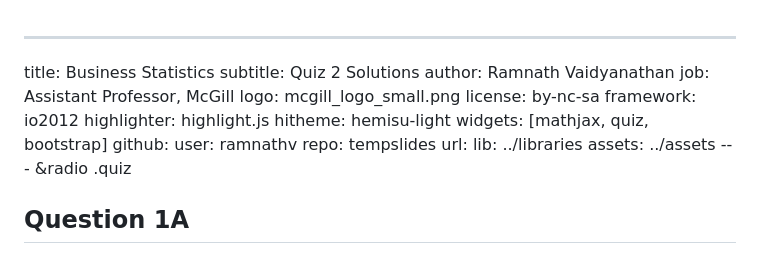
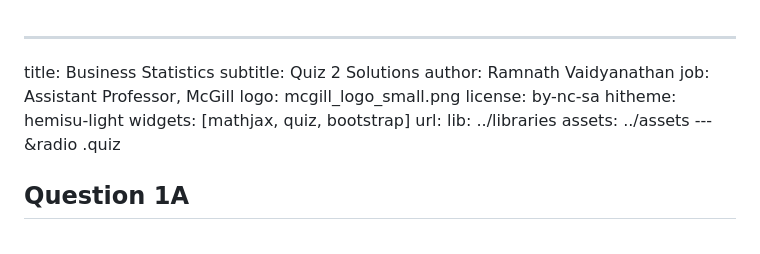
Before and after one commit to mrdwab/mgcr271A, a Markdown page: quiz2/index.md, the part around the change. Drawn GitHub-style.

```diff
--- a/quiz2/index.md
+++ b/quiz2/index.md
@@ -5,13 +5,8 @@ author: Ramnath Vaidyanathan
 job: Assistant Professor, McGill
 logo: mcgill_logo_small.png
 license: by-nc-sa
-framework: io2012
-highlighter: highlight.js
 hitheme: hemisu-light
 widgets: [mathjax, quiz, bootstrap]
-github:
-  user: ramnathv
-  repo: tempslides
 url:
   lib: ../libraries
   assets: ../assets
```
Also changed, not shown: quiz2/fig/unnamed-chunk-11.png, quiz2/fig/unnamed-chunk-12.png, 3 other files.
